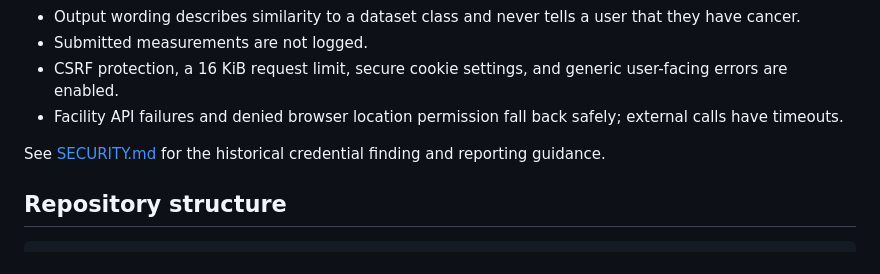
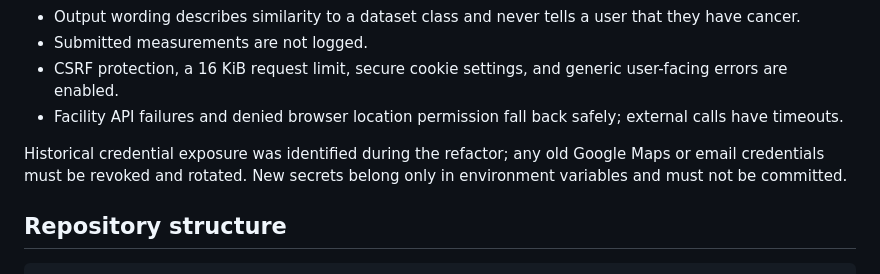
Before and after one commit to mohnish-ss/HopefulRibbon, a Markdown page: README.md, the part around the change. Drawn GitHub-style.

Commit message:
Remove security notice

```diff
--- a/README.md
+++ b/README.md
@@ -151,7 +151,7 @@ Open `http://127.0.0.1:5001`. A production WSGI process can use `gunicorn 'App.a
 - CSRF protection, a 16 KiB request limit, secure cookie settings, and generic user-facing errors are enabled.
 - Facility API failures and denied browser location permission fall back safely; external calls have timeouts.
 
-See [SECURITY.md](SECURITY.md) for the historical credential finding and reporting guidance.
+Historical credential exposure was identified during the refactor; any old Google Maps or email credentials must be revoked and rotated. New secrets belong only in environment variables and must not be committed.
 
 ## Repository structure
 
```
Also changed, not shown: SECURITY.md (deleted, +0 -23 lines).
